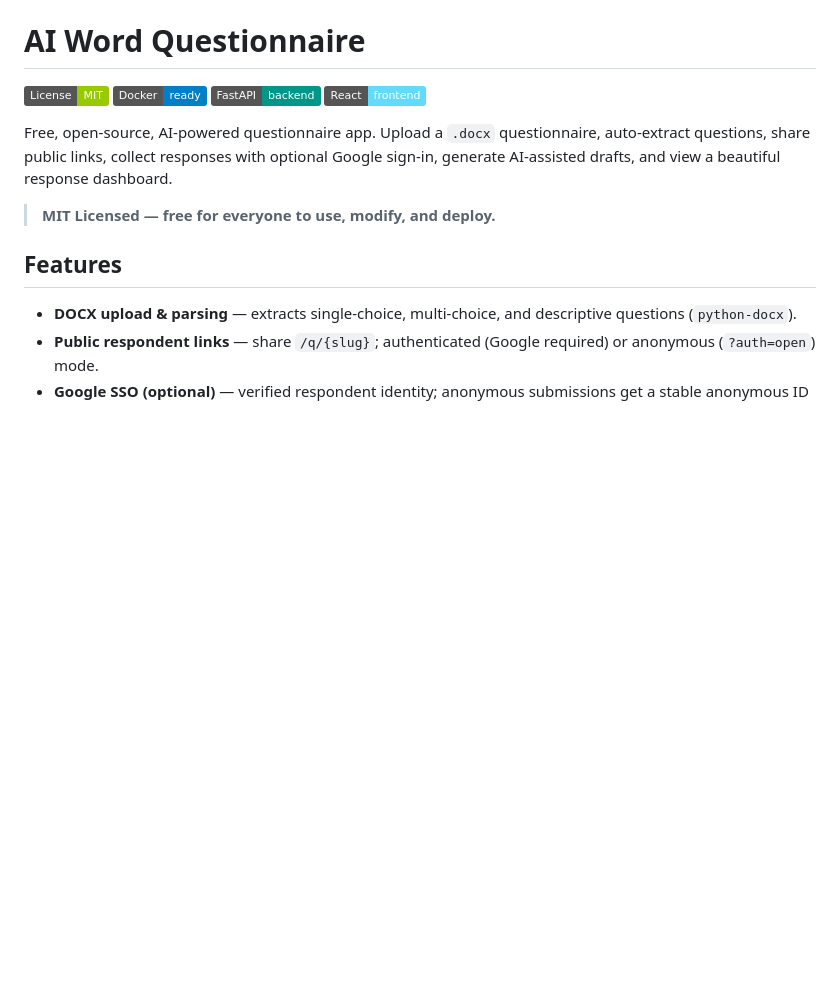
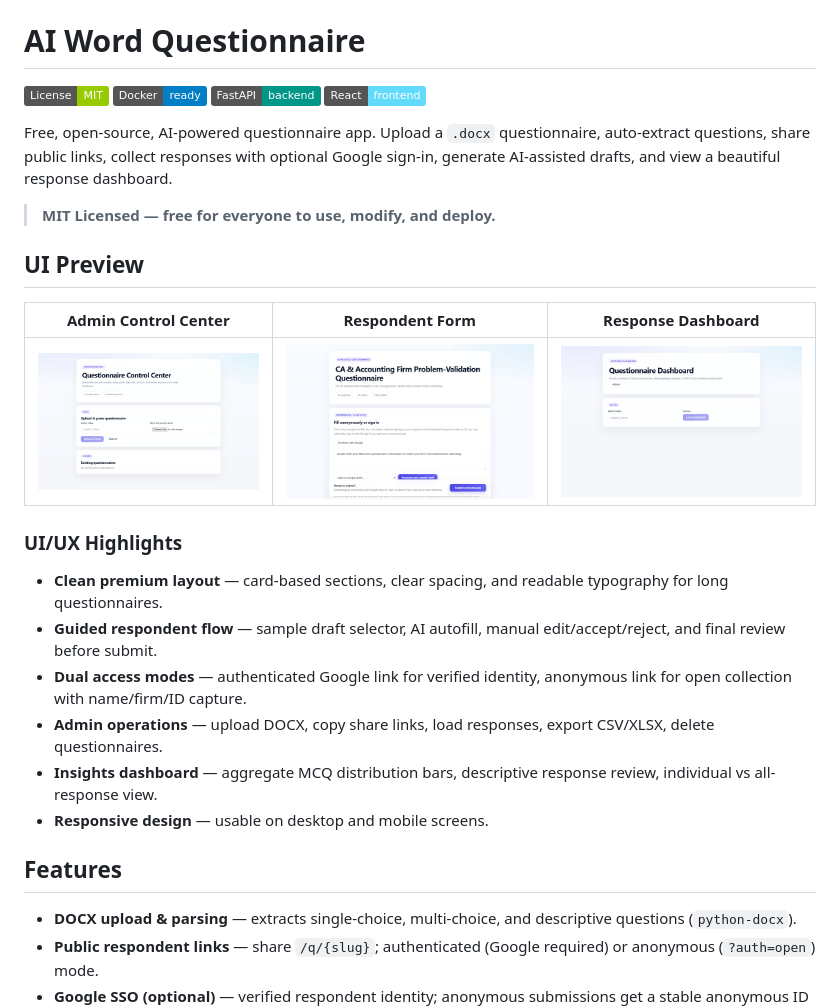
Before and after one commit to Tapas15/Questly, a Markdown page: README.md, the part around the change. Drawn GitHub-style; pictures changed too: docs/screenshots/admin.png (added), docs/screenshots/dashboard.png (added), docs/screenshots/form.png (added); badges without logos; blank space fills up the shorter version.

Commit message:
Add UI screenshots and UI/UX section to README

```diff
--- a/README.md
+++ b/README.md
@@ -8,6 +8,21 @@
 Free, open-source, AI-powered questionnaire app. Upload a `.docx` questionnaire, auto-extract questions, share public links, collect responses with optional Google sign-in, generate AI-assisted drafts, and view a beautiful response dashboard.
 
 > **MIT Licensed — free for everyone to use, modify, and deploy.**
+
+## UI Preview
+
+| Admin Control Center | Respondent Form | Response Dashboard |
+|---|---|---|
+| ![Admin dashboard](docs/screenshots/admin.png) | ![Respondent form](docs/screenshots/form.png) | ![Analytics dashboard](docs/screenshots/dashboard.png) |
+
+### UI/UX Highlights
+
+- **Clean premium layout** — card-based sections, clear spacing, and readable typography for long questionnaires.
+- **Guided respondent flow** — sample draft selector, AI autofill, manual edit/accept/reject, and final review before submit.
+- **Dual access modes** — authenticated Google link for verified identity, anonymous link for open collection with name/firm/ID capture.
+- **Admin operations** — upload DOCX, copy share links, load responses, export CSV/XLSX, delete questionnaires.
+- **Insights dashboard** — aggregate MCQ distribution bars, descriptive response review, individual vs all-response view.
+- **Responsive design** — usable on desktop and mobile screens.
 
 ## Features
 
```
